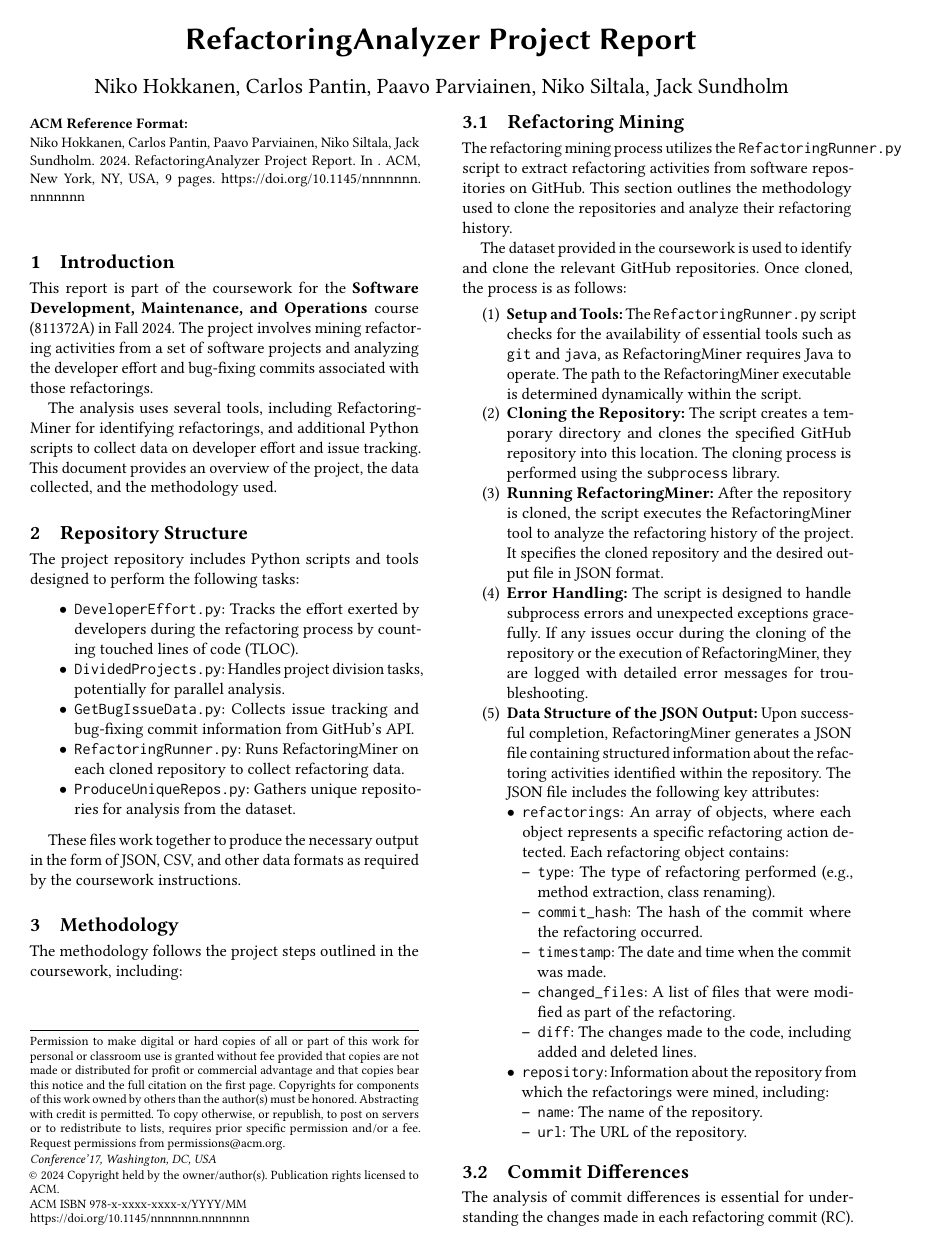
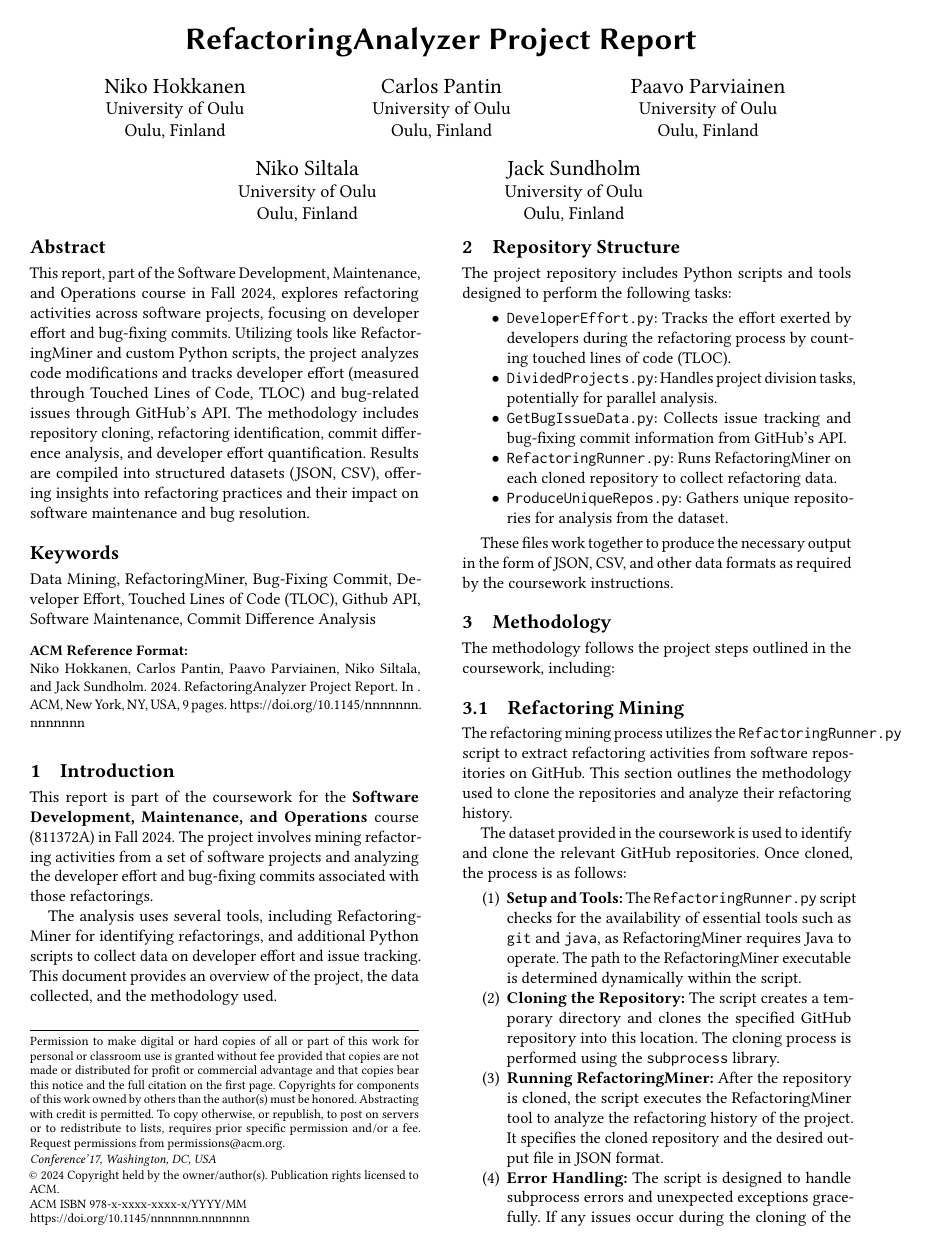
Before and after one commit to HokkanenNiko/RefactoringAnalyzer, a LaTeX paper (Documentation/LaTeX/ProjectReportSDMO.tex): page 1 of 9. Compiled offline with pdfLaTeX.

Commit message:
Added abstract and keywords sections, and changed name presentation format

```diff
--- a/Documentation/LaTeX/ProjectReportSDMO.tex
+++ b/Documentation/LaTeX/ProjectReportSDMO.tex
@@ -3,11 +3,50 @@
 \usepackage{geometry}
 \geometry{a4paper, margin=1in}
 \title{RefactoringAnalyzer Project Report}
-\author{Niko Hokkanen, Carlos Pantin, Paavo Parviainen, Niko Siltala, Jack Sundholm}
+\author{Niko Hokkanen}
+\affiliation{%
+  \institution{University of Oulu}
+  \city{Oulu}
+  \country{Finland}
+}
+
+\author{Carlos Pantin}
+\affiliation{%
+  \institution{University of Oulu}
+  \city{Oulu}
+  \country{Finland}
+}
+
+\author{Paavo Parviainen}
+\affiliation{%
+  \institution{University of Oulu}
+  \city{Oulu}
+  \country{Finland}
+}
+
+\author{Niko Siltala}
+\affiliation{%
+  \institution{University of Oulu}
+  \city{Oulu}
+  \country{Finland}
+}
+
+\author{Jack Sundholm}
+\affiliation{%
+  \institution{University of Oulu}
+  \city{Oulu}
+  \country{Finland}
+}
 \date{\today}
 \usepackage{pdfpages}
 
+
 \begin{document}
+\begin{abstract}
+This report, part of the Software Development, Maintenance, and Operations course in Fall 2024, explores refactoring activities across software projects, focusing on developer effort and bug-fixing commits. Utilizing tools like RefactoringMiner and custom Python scripts, the project analyzes code modifications and tracks developer effort (measured through Touched Lines of Code, TLOC) and bug-related issues through GitHub’s API. The methodology includes repository cloning, refactoring identification, commit difference analysis, and developer effort quantification. Results are compiled into structured datasets (JSON, CSV), offering insights into refactoring practices and their impact on software maintenance and bug resolution.
+\end{abstract}
+
+\keywords{Data Mining, RefactoringMiner, Bug-Fixing Commit, Developer Effort, Touched Lines of Code (TLOC), Github API, Software Maintenance, Commit Difference Analysis}
 
 \maketitle
 
```
Also changed, not shown: Documentation/LaTeX/ProjectReportPDF.pdf.
